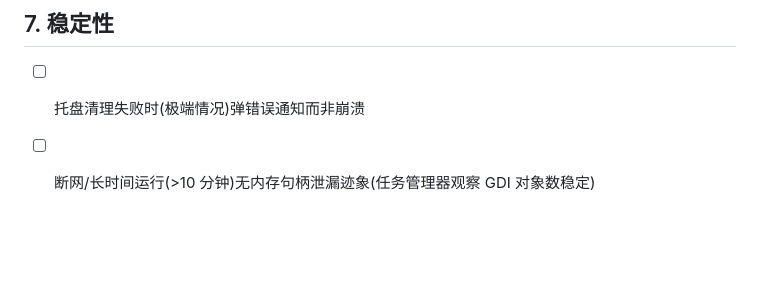
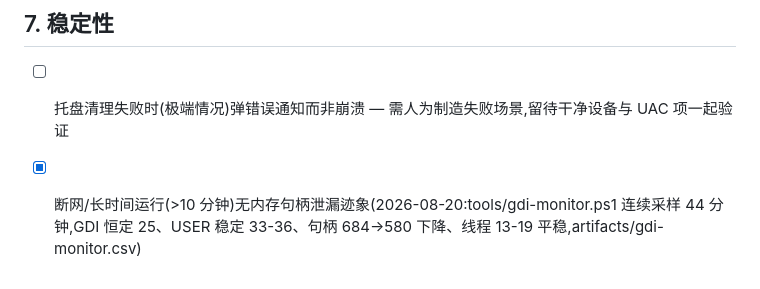
Before and after one commit to jerry-eth/aimemory, a Markdown page: docs/manual-verification-m1.md, the part around the change. Drawn GitHub-style; blank space fills up the shorter version.

Commit message:
记录全屏抑制与GDI泄漏监控验证结果(M1第4/7节)

```diff
--- a/docs/manual-verification-m1.md
+++ b/docs/manual-verification-m1.md
@@ -41,5 +41,5 @@
 - [x] 「界面动效」开关状态重启后保留(2026-08-20 UI 自动化通过:切换→杀进程重启→状态与 settings.json 一致)
 
 ## 7. 稳定性
-- [ ] 托盘清理失败时(极端情况)弹错误通知而非崩溃
-- [ ] 断网/长时间运行(>10 分钟)无内存句柄泄漏迹象(任务管理器观察 GDI 对象数稳定)
+- [ ] 托盘清理失败时(极端情况)弹错误通知而非崩溃 — 需人为制造失败场景,留待干净设备与 UAC 项一起验证
+- [x] 断网/长时间运行(>10 分钟)无内存句柄泄漏迹象(2026-08-20:tools/gdi-monitor.ps1 连续采样 44 分钟,GDI 恒定 25、USER 稳定 33-36、句柄 684→580 下降、线程 13-19 平稳,artifacts/gdi-monitor.csv)
```
